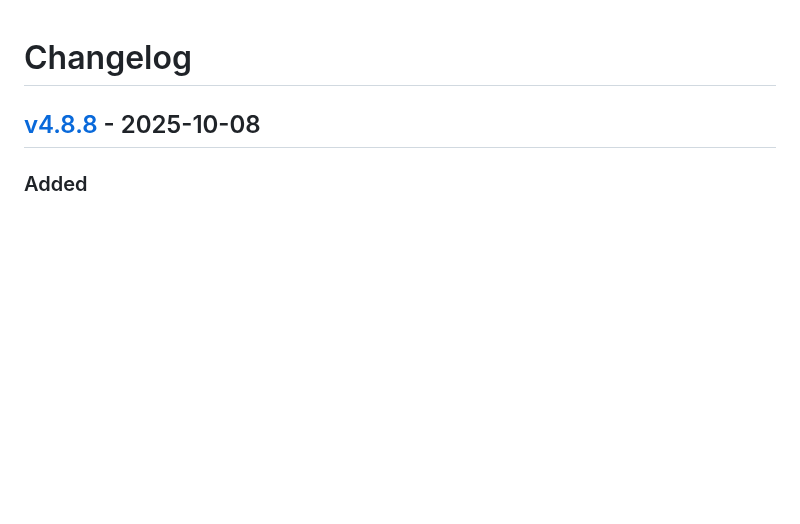
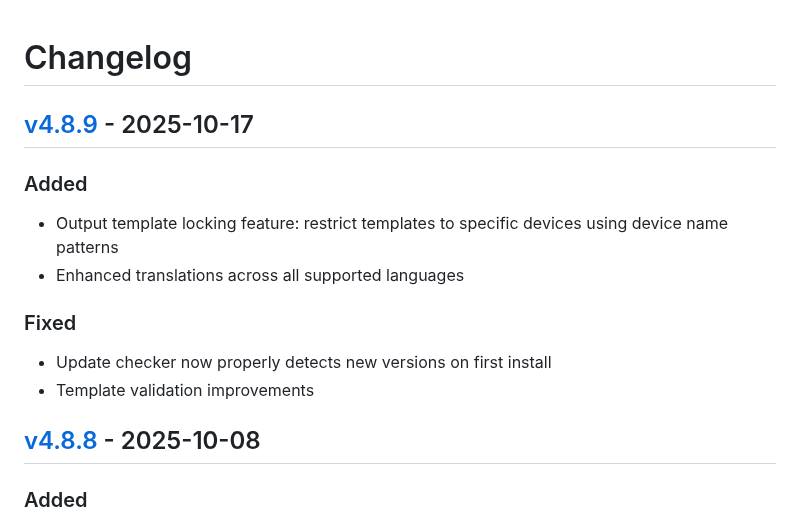
Before and after one commit to fttx/barcode-to-pc-server, a Markdown page: CHANGELOG.md, the part around one of its changes. Drawn GitHub-style; blank space fills up the shorter version.

Commit message:
chore: update changelog

```diff
--- a/CHANGELOG.md
+++ b/CHANGELOG.md
@@ -15,6 +15,18 @@
 
 ### Security
 -->
+
+## [v4.8.9] - 2025-10-17
+
+### Added
+
+- Output template locking feature: restrict templates to specific devices using device name patterns
+- Enhanced translations across all supported languages
+
+### Fixed
+
+- Update checker now properly detects new versions on first install
+- Template validation improvements
 
 ## [v4.8.8] - 2025-10-08
 
```
Also changed, not shown: other parts of CHANGELOG.md (+1 -0 lines).
